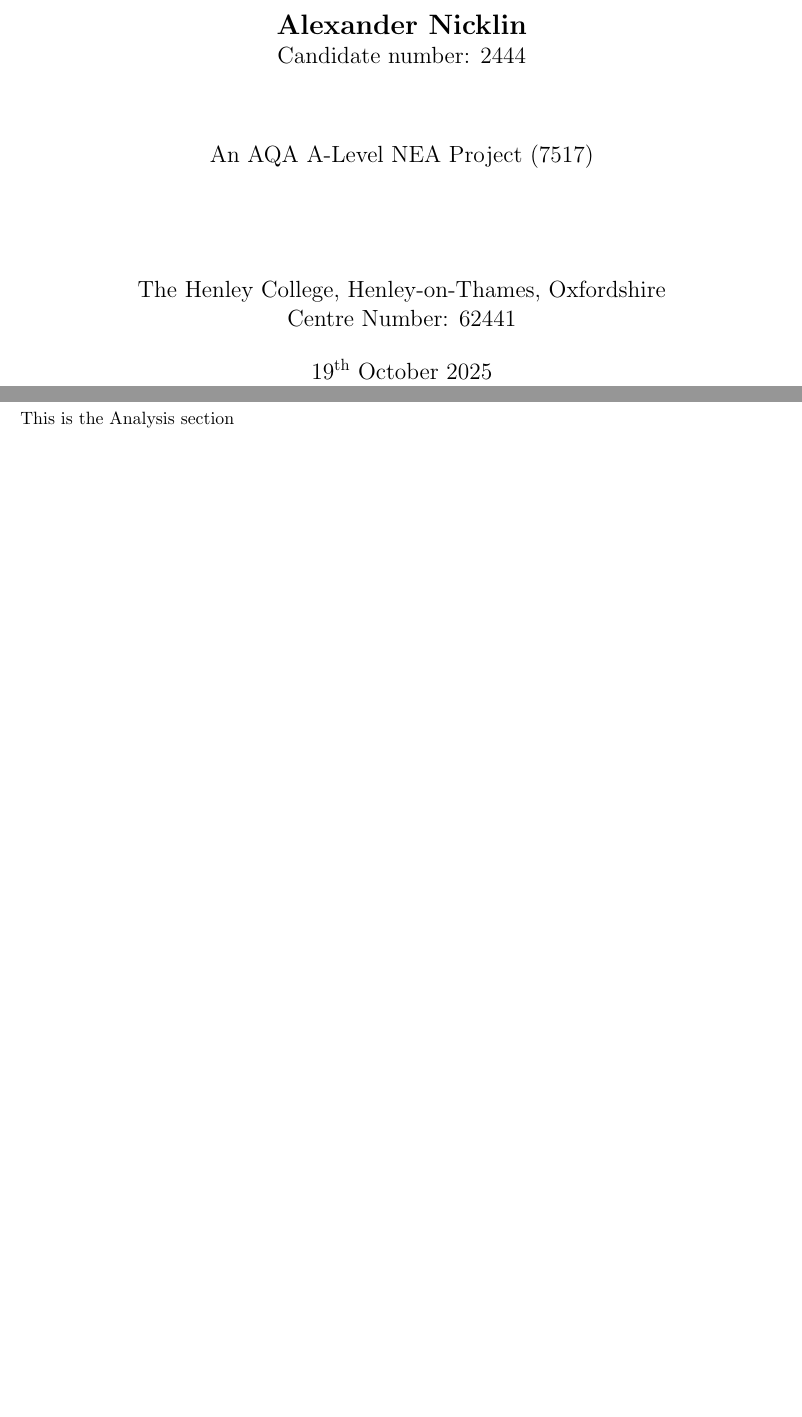
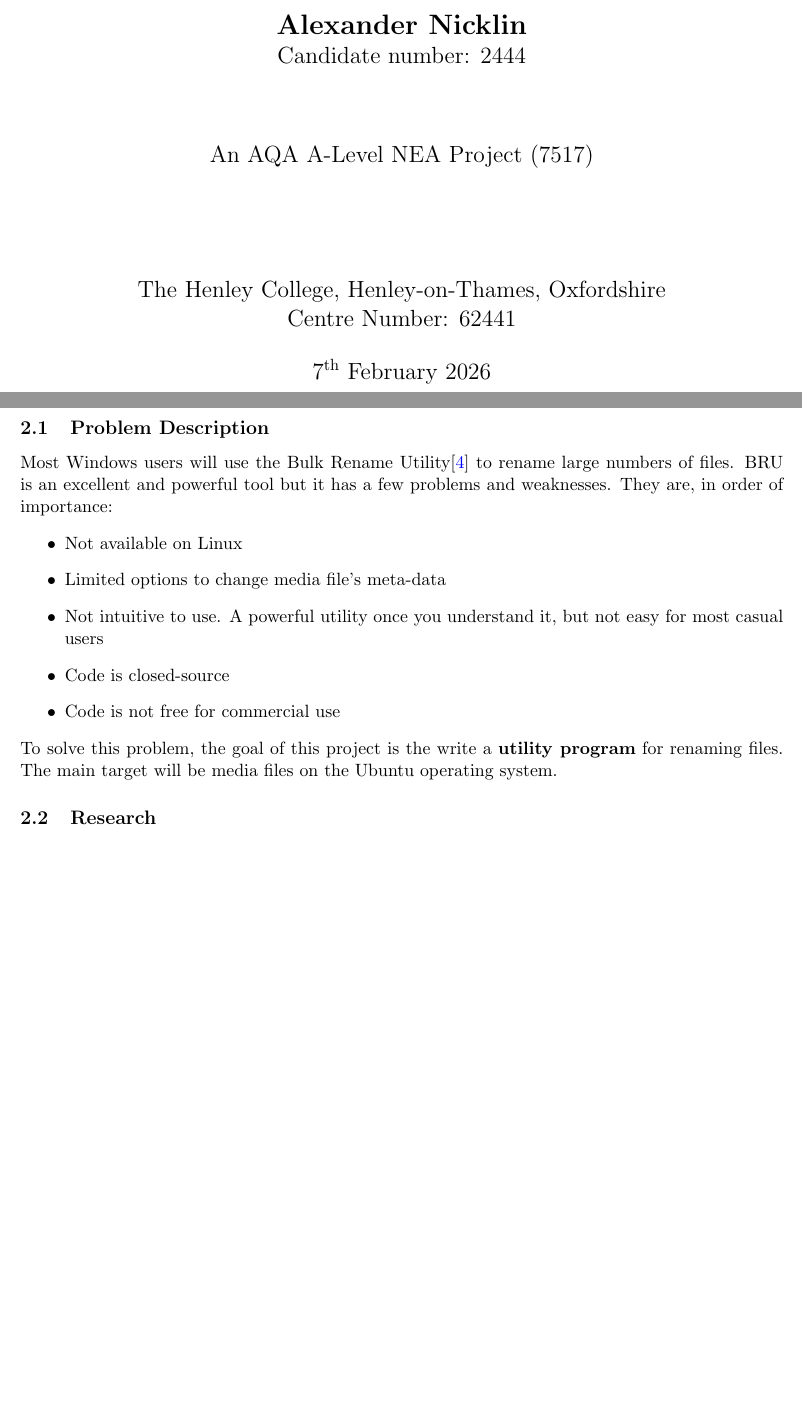
Before and after one commit to Thentoxd/MediaFileRenamer, a LaTeX document (Documentation/Project Report/2026 NEA Project Report Alex Nicklin.tex): two parts of pages 1 and 4 of 13, joined at a grey line, cut so that both start at the same text, the shorter picture padded with empty space. Compiled offline with pdfLaTeX.

Commit message:
updated .tex file

```diff
--- a/Documentation/Project Report/2026 NEA Project Report Alex Nicklin.tex
+++ b/Documentation/Project Report/2026 NEA Project Report Alex Nicklin.tex
@@ -65,7 +65,7 @@
 
         \vspace{0.5cm}
 
-        19\textsuperscript{th} October 2025 \\
+        7\textsuperscript{th} February 2026 \\
 
     \end{center}
 \end{titlepage}
@@ -107,7 +107,20 @@ Code Modules credited to other people:
 \end{itemize}
 
 \section{Analysis}
-This is the Analysis section
+\subsection{Problem Description}
+Most Windows users will use the Bulk Rename Utility\cite{BulkRenameUtility} to rename large numbers of files.
+BRU is an excellent and powerful tool but it has a few problems and weaknesses. They are, in order of importance:
+\begin{itemize}
+    \item Not available on Linux
+    \item Limited options to change media file's meta-data
+    \item Not intuitive to use. A powerful utility once you understand it, but not easy for most casual users
+    \item Code is closed-source
+    \item Code is not free for commercial use
+\end{itemize}
+To solve this problem, the goal of this project is the write a \textbf{utility program} for renaming files. The main target will be media files on the Ubuntu operating system.
+
+\subsection{Research}
+
 
 
 \section{Documented Design}
```
Also changed, not shown: Documentation/Project Report/2026 NEA Project Report Alex Nicklin.pdf, Documentation/Project Report/2026 NEA Project Report Alex Nicklin.tex (4 more changed lines).
